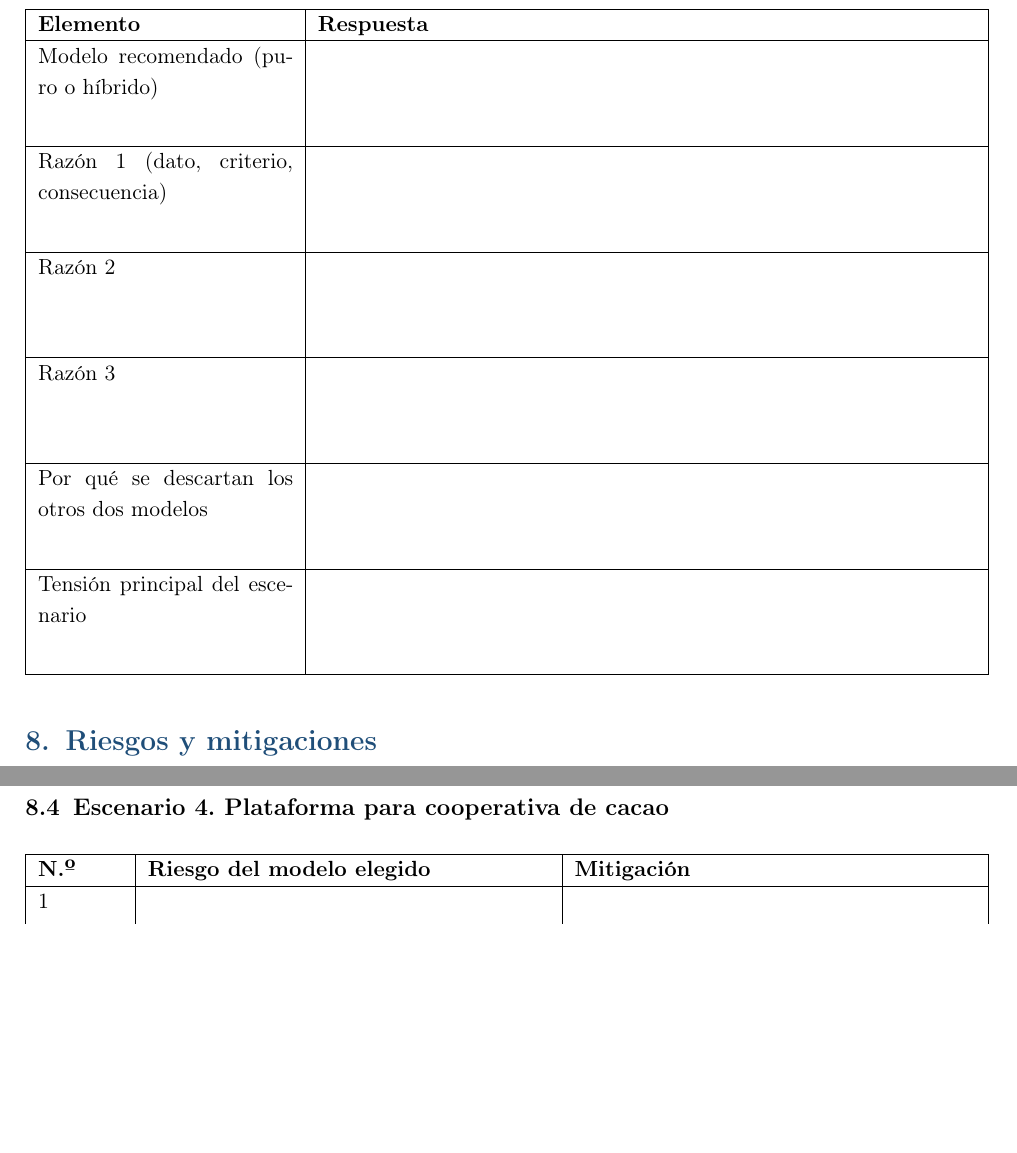
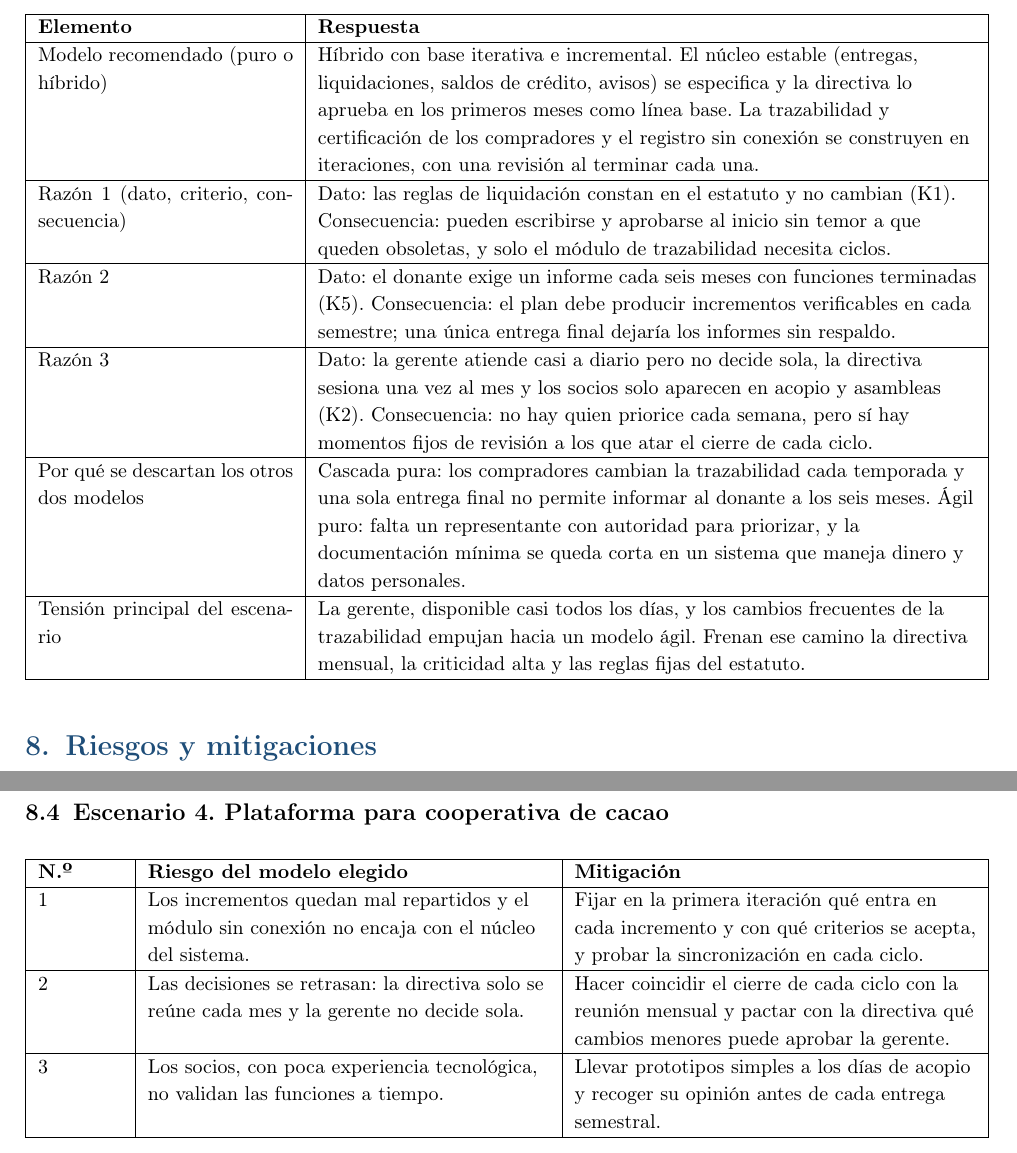
Before and after one commit to JaleXHolguin/ISR401-Holguin-Jonathan, a LaTeX document (FORM-PC-01/main.tex): two parts of pages 14 and 15 of 16, joined at a grey line, cut so that both start at the same text, the shorter picture padded with empty space. Compiled offline with pdfLaTeX.

Commit message:
Justificar el modelo híbrido y describir los riesgos del escenario de la cooperativa de cacao

```diff
--- a/FORM-PC-01/main.tex
+++ b/FORM-PC-01/main.tex
@@ -536,7 +578,30 @@
 
 	\subsection{Escenario 4. Plataforma para cooperativa de cacao}
 
-	\justificacion
+	\small
+	\begin{tabularx}{\textwidth}{|p{4.5cm}|Y|}
+		\hline
+		\textbf{Elemento} & \textbf{Respuesta} \\ \hline
+
+		Modelo recomendado (puro o híbrido) &
+		Híbrido con base iterativa e incremental. El núcleo estable (entregas, liquidaciones, saldos de crédito, avisos) se especifica y la directiva lo aprueba en los primeros meses como línea base. La trazabilidad y certificación de los compradores y el registro sin conexión se construyen en iteraciones, con una revisión al terminar cada una. \\ \hline
+
+		Razón 1 (dato, criterio, consecuencia) &
+		Dato: las reglas de liquidación constan en el estatuto y no cambian (K1). Consecuencia: pueden escribirse y aprobarse al inicio sin temor a que queden obsoletas, y solo el módulo de trazabilidad necesita ciclos. \\ \hline
+
+		Razón 2 &
+		Dato: el donante exige un informe cada seis meses con funciones terminadas (K5). Consecuencia: el plan debe producir incrementos verificables en cada semestre; una única entrega final dejaría los informes sin respaldo. \\ \hline
+
+		Razón 3 &
+		Dato: la gerente atiende casi a diario pero no decide sola, la directiva sesiona una vez al mes y los socios solo aparecen en acopio y asambleas (K2). Consecuencia: no hay quien priorice cada semana, pero sí hay momentos fijos de revisión a los que atar el cierre de cada ciclo. \\ \hline
+
+		Por qué se descartan los otros dos modelos &
+		Cascada pura: los compradores cambian la trazabilidad cada temporada y una sola entrega final no permite informar al donante a los seis meses. Ágil puro: falta un representante con autoridad para priorizar, y la documentación mínima se queda corta en un sistema que maneja dinero y datos personales. \\ \hline
+
+		Tensión principal del escenario &
+		La gerente, disponible casi todos los días, y los cambios frecuentes de la trazabilidad empujan hacia un modelo ágil. Frenan ese camino la directiva mensual, la criticidad alta y las reglas fijas del estatuto. \\ \hline
+	\end{tabularx}
+	\normalsize
 
 	% ==================== 8 ====================
 
@@ -569,7 +634,26 @@
 
 	\subsection{Escenario 4. Plataforma para cooperativa de cacao}
 
-	\riesgos
+	\small
+	\begin{tabularx}{\textwidth}{|p{1.5cm}|Y|Y|}
+		\hline
+		\textbf{N.º} &
+		\textbf{Riesgo del modelo elegido} &
+		\textbf{Mitigación} \\ \hline
+
+		1 &
+		Los incrementos quedan mal repartidos y el módulo sin conexión no encaja con el núcleo del sistema. &
+		Fijar en la primera iteración qué entra en cada incremento y con qué criterios se acepta, y probar la sincronización en cada ciclo. \\ \hline
+
+		2 &
+		Las decisiones se retrasan: la directiva solo se reúne cada mes y la gerente no decide sola. &
+		Hacer coincidir el cierre de cada ciclo con la reunión mensual y pactar con la directiva qué cambios menores puede aprobar la gerente. \\ \hline
+
+		3 &
+		Los socios, con poca experiencia tecnológica, no validan las funciones a tiempo. &
+		Llevar prototipos simples a los días de acopio y recoger su opinión antes de cada entrega semestral. \\ \hline
+	\end{tabularx}
+	\normalsize
 
 	% ==================== 9 ====================
 
```
Also changed, not shown: FORM-PC-01/main.pdf, FORM-PC-01/main.tex (44 more changed lines).
